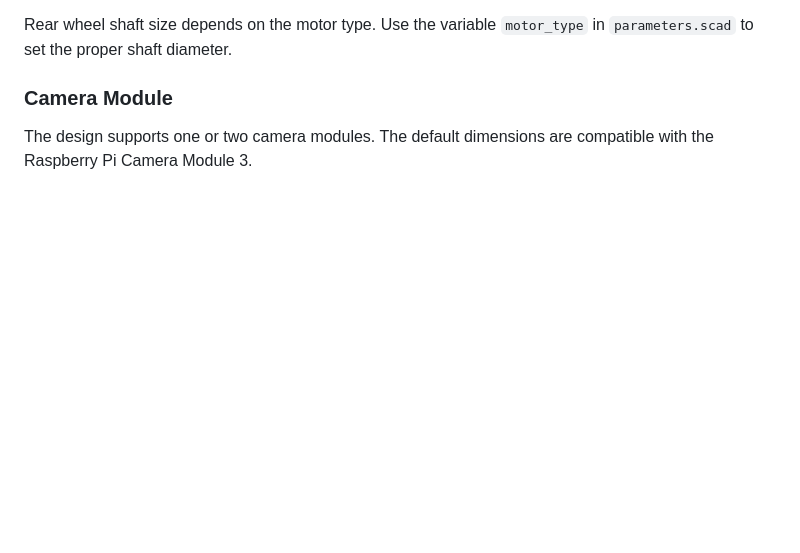
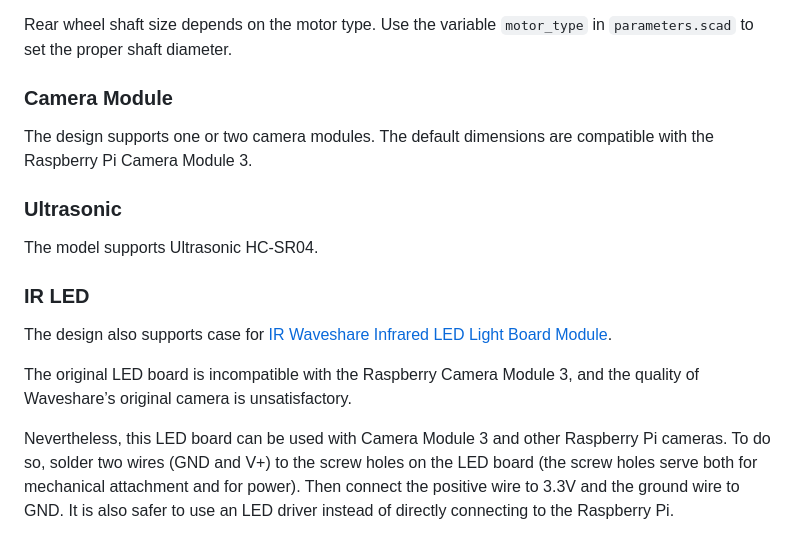
Before and after one commit to KarimAziev/picar-cad, a Markdown page: README.md, the part around one of its changes. Drawn GitHub-style; blank space fills up the shorter version.

```diff
--- a/README.md
+++ b/README.md
@@ -93,3 +94,15 @@ Rear wheel shaft size depends on the motor type. Use the variable `motor_type` i
 ### Camera Module
 
 The design supports one or two camera modules. The default dimensions are compatible with the Raspberry Pi Camera Module 3.
+
+### Ultrasonic
+
+The model supports Ultrasonic HC-SR04.
+
+### IR LED
+
+The design also supports case for [IR Waveshare Infrared LED Light Board Module](https://www.waveshare.com/infrared-led-board.html).
+
+The original LED board is incompatible with the Raspberry Camera Module 3, and the quality of Waveshare’s original camera is unsatisfactory.
+
+Nevertheless, this LED board can be used with Camera Module 3 and other Raspberry Pi cameras. To do so, solder two wires (GND and V+) to the screw holes on the LED board (the screw holes serve both for mechanical attachment and for power). Then connect the positive wire to 3.3V and the ground wire to GND. It is also safer to use an LED driver instead of directly connecting to the Raspberry Pi.
```
Also changed, not shown: other parts of README.md (+5 -4 lines), demo/picar-cad-demo.png (added), demo/picar-cad-printable-plate.png (added), demo/printable.png (deleted), 2 other files.
